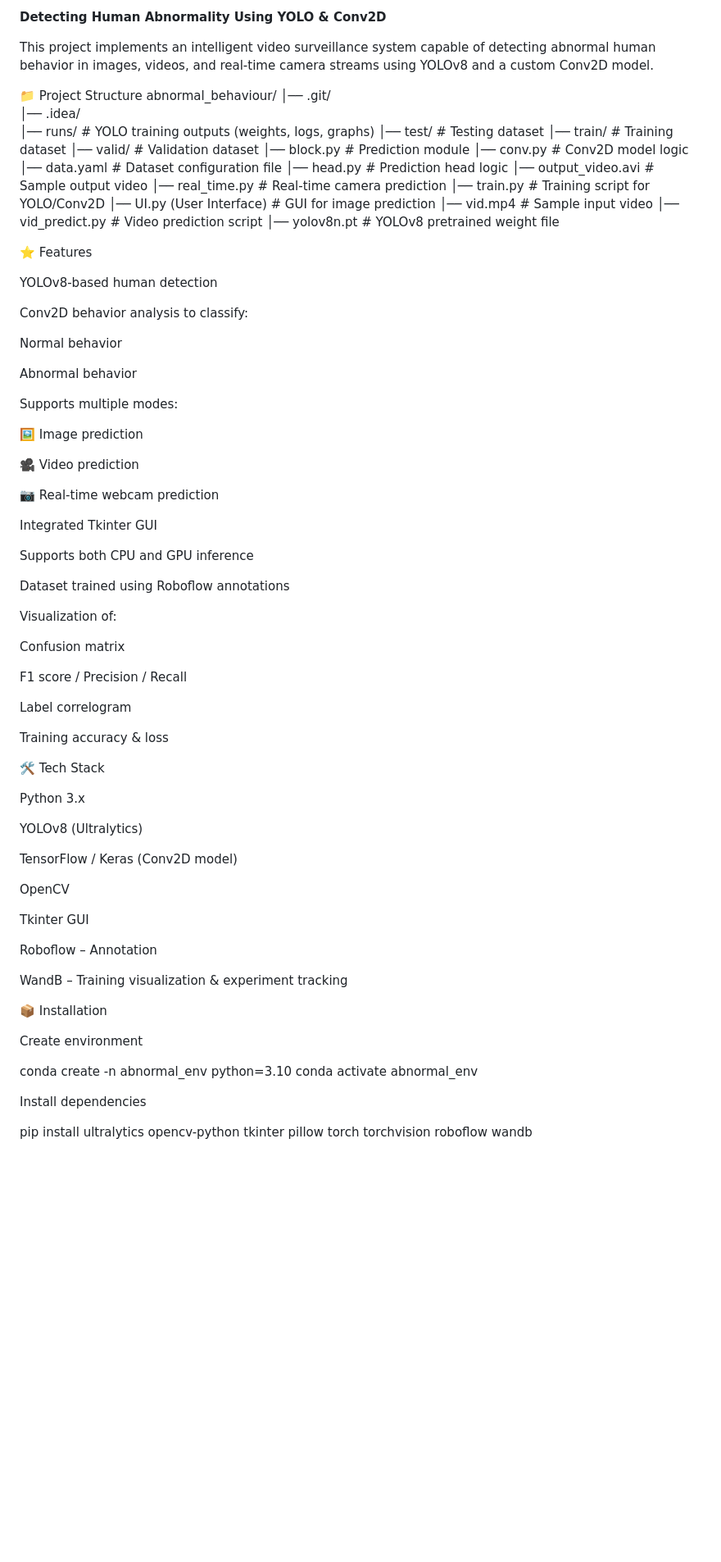
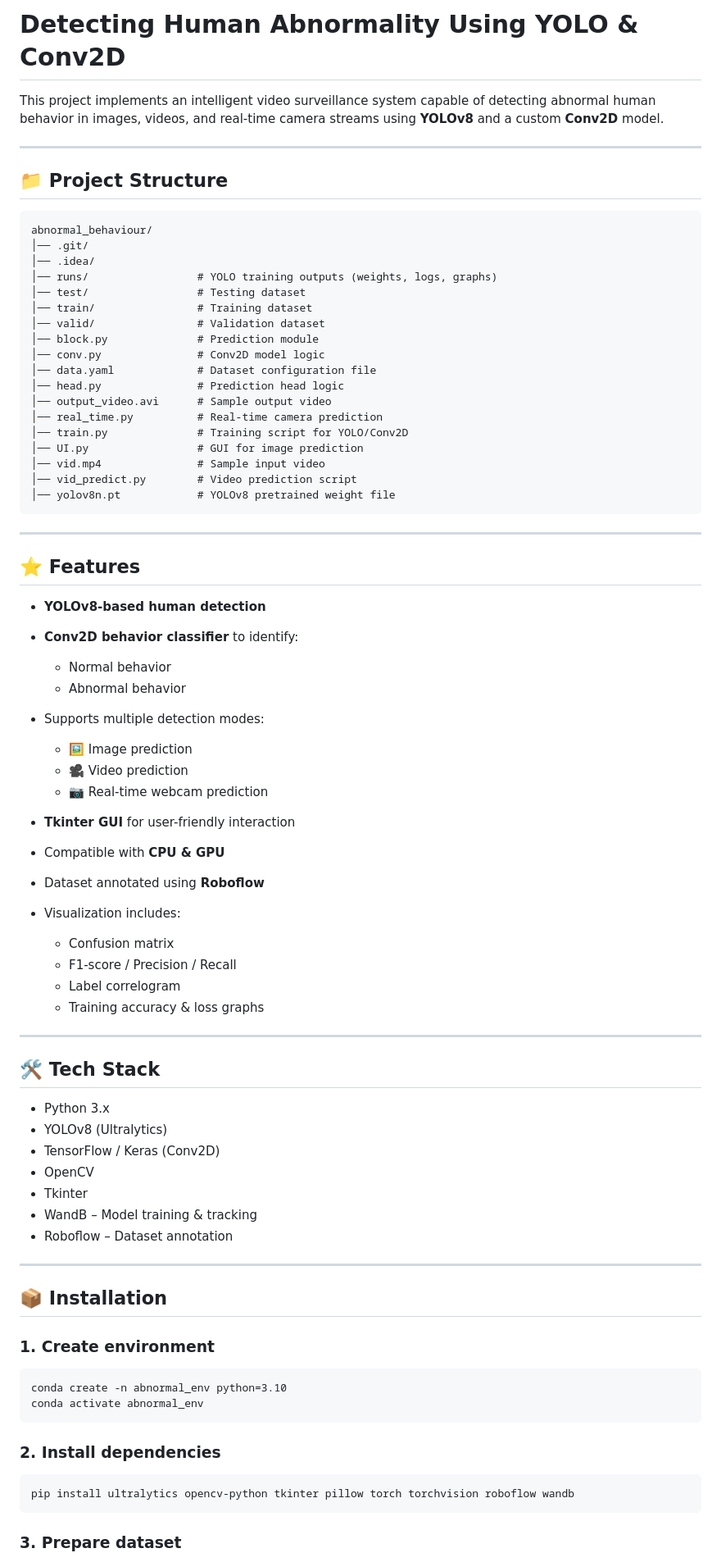
Before and after one commit to AKSHITHAPRIYADARSHINI/Abnormal-behavior-detection-using-YOLO, a Markdown page: README.md, the part around one of its changes. Shown at 82% size. Rendered like a GitHub page; blank space fills up the shorter version.

````diff
--- a/README.md
+++ b/README.md
@@ -1,8 +1,12 @@
-**Detecting Human Abnormality Using YOLO & Conv2D**
+# **Detecting Human Abnormality Using YOLO & Conv2D**
 
-This project implements an intelligent video surveillance system capable of detecting abnormal human behavior in images, videos, and real-time camera streams using YOLOv8 and a custom Conv2D model.
+This project implements an intelligent video surveillance system capable of detecting abnormal human behavior in images, videos, and real-time camera streams using **YOLOv8** and a custom **Conv2D** model.
 
-📁 Project Structure
+---
+
+## 📁 **Project Structure**
+
+```
 abnormal_behaviour/
 │── .git/
 │── .idea/
@@ -17,70 +21,64 @@ abnormal_behaviour/
 │── output_video.avi      # Sample output video
 │── real_time.py          # Real-time camera prediction
 │── train.py              # Training script for YOLO/Conv2D
-│── UI.py (User Interface) # GUI for image prediction
+│── UI.py                 # GUI for image prediction
 │── vid.mp4               # Sample input video
 │── vid_predict.py        # Video prediction script
 │── yolov8n.pt            # YOLOv8 pretrained weight file
+```
 
-⭐ Features
+---
 
-YOLOv8-based human detection
+## ⭐ **Features**
 
-Conv2D behavior analysis to classify:
+* **YOLOv8-based human detection**
+* **Conv2D behavior classifier** to identify:
 
-Normal behavior
+  * Normal behavior
+  * Abnormal behavior
+* Supports multiple detection modes:
 
-Abnormal behavior
+  * 🖼️ Image prediction
+  * 🎥 Video prediction
+  * 📷 Real-time webcam prediction
+* **Tkinter GUI** for user-friendly interaction
+* Compatible with **CPU & GPU**
+* Dataset annotated using **Roboflow**
+* Visualization includes:
 
-Supports multiple modes:
+  * Confusion matrix
+  * F1-score / Precision / Recall
+  * Label correlogram
+  * Training accuracy & loss graphs
 
-🖼 Image prediction
+---
 
-🎥 Video prediction
+## 🛠 **Tech Stack**
 
-📷 Real-time webcam prediction
+* Python 3.x
+* YOLOv8 (Ultralytics)
+* TensorFlow / Keras (Conv2D)
+* OpenCV
+* Tkinter
+* WandB – Model training & tracking
+* Roboflow – Dataset annotation
 
-Integrated Tkinter GUI
+---
 
-Supports both CPU and GPU inference
+## 📦 **Installation**
 
-Dataset trained using Roboflow annotations
+### 1. Create environment
 
-Visualization of:
-
-Confusion matrix
-
-F1 score / Precision / Recall
-
-Label correlogram
-
-Training accuracy & loss
-
-🛠 Tech Stack
-
-Python 3.x
-
-YOLOv8 (Ultralytics)
-
-TensorFlow / Keras (Conv2D model)
-
-OpenCV
-
-Tkinter GUI
-
-Roboflow – Annotation
-
-WandB – Training visualization & experiment tracking
-
-📦 Installation
-
-Create environment
-
+```
 conda create -n abnormal_env python=3.10
 conda activate abnormal_env
+```
 
+### 2. Install dependencies
 
-Install dependencies
+```
+pip install ultralytics opencv-python tkinter pillow torch torchvision roboflow wandb
+```
 
-pip install ultralytics opencv-python tkinter pillow torch torchvision roboflow wandb
+### 3. Prepare dataset
 
````
Also changed, not shown: other parts of README.md (+57 -54 lines).
